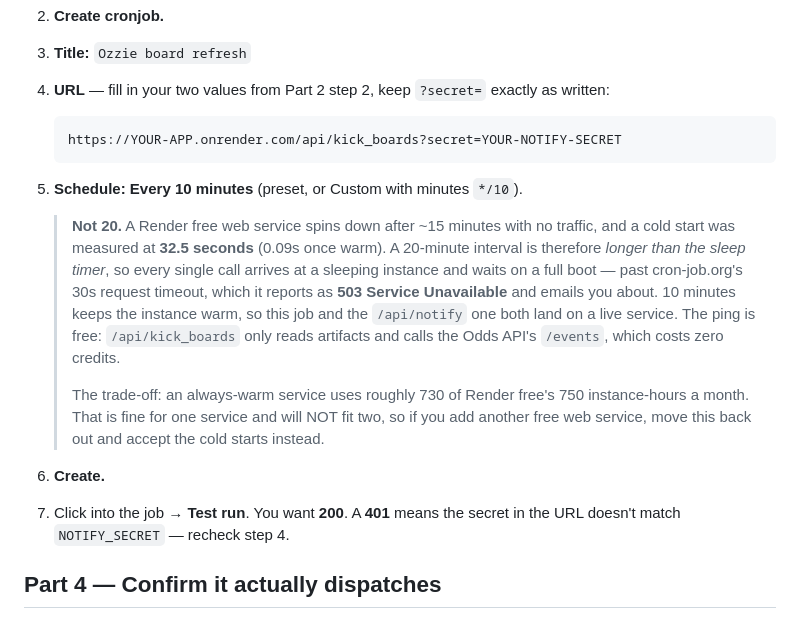
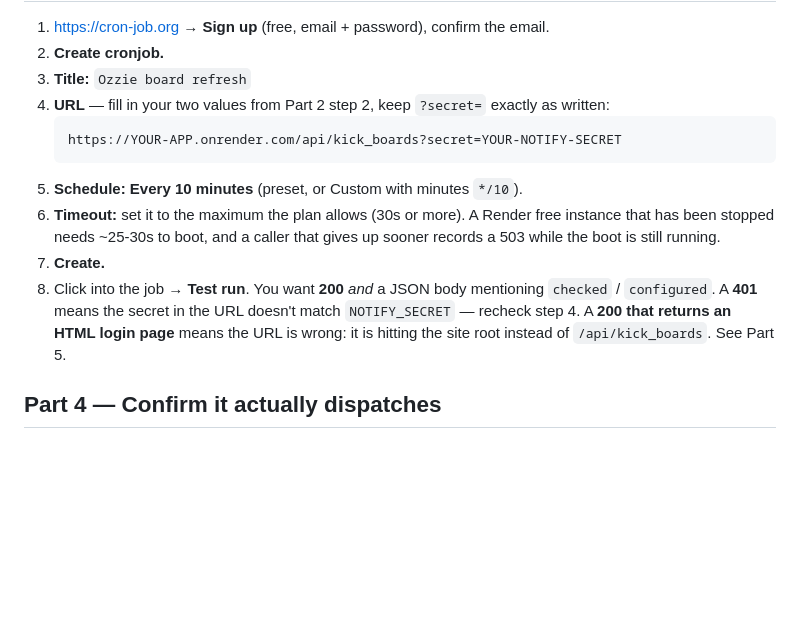
Before and after one commit to zslater2-collab/Ozzie, a Markdown page: BOARD_KICK_SETUP.md, the part around one of its changes. Rendered like a GitHub page; blank space fills up the shorter version.

````diff
--- a/BOARD_KICK_SETUP.md
+++ b/BOARD_KICK_SETUP.md
@@ -67,21 +67,14 @@ A password that lets the app tell GitHub "rebuild the board now."
    https://YOUR-APP.onrender.com/api/kick_boards?secret=YOUR-NOTIFY-SECRET
    ```
 5. **Schedule:** **Every 10 minutes** (preset, or Custom with minutes `*/10`).
-
-   > **Not 20.** A Render free web service spins down after ~15 minutes with no traffic, and a
-   > cold start was measured at **32.5 seconds** (0.09s once warm). A 20-minute interval is
-   > therefore *longer than the sleep timer*, so every single call arrives at a sleeping instance
-   > and waits on a full boot — past cron-job.org's 30s request timeout, which it reports as
-   > **503 Service Unavailable** and emails you about. 10 minutes keeps the instance warm, so this
-   > job and the `/api/notify` one both land on a live service. The ping is free: `/api/kick_boards`
-   > only reads artifacts and calls the Odds API's `/events`, which costs zero credits.
-   >
-   > The trade-off: an always-warm service uses roughly 730 of Render free's 750 instance-hours a
-   > month. That is fine for one service and will NOT fit two, so if you add another free web
-   > service, move this back out and accept the cold starts instead.
-6. **Create.**
-7. Click into the job → **Test run**. You want **200**. A **401** means the secret in the URL
-   doesn't match `NOTIFY_SECRET` — recheck step 4.
+6. **Timeout:** set it to the maximum the plan allows (30s or more). A Render free instance that
+   has been stopped needs ~25-30s to boot, and a caller that gives up sooner records a 503 while
+   the boot is still running.
+7. **Create.**
+8. Click into the job → **Test run**. You want **200** *and* a JSON body mentioning `checked` /
+   `configured`. A **401** means the secret in the URL doesn't match `NOTIFY_SECRET` — recheck
+   step 4. A **200 that returns an HTML login page** means the URL is wrong: it is hitting the
+   site root instead of `/api/kick_boards`. See Part 5.
 
 ## Part 4 — Confirm it actually dispatches
 
````
Also changed, not shown: other parts of BOARD_KICK_SETUP.md (+45 -1 lines).
